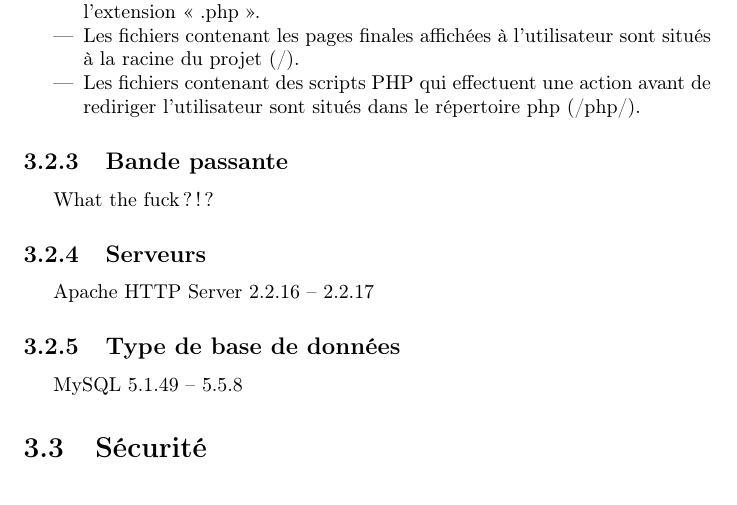
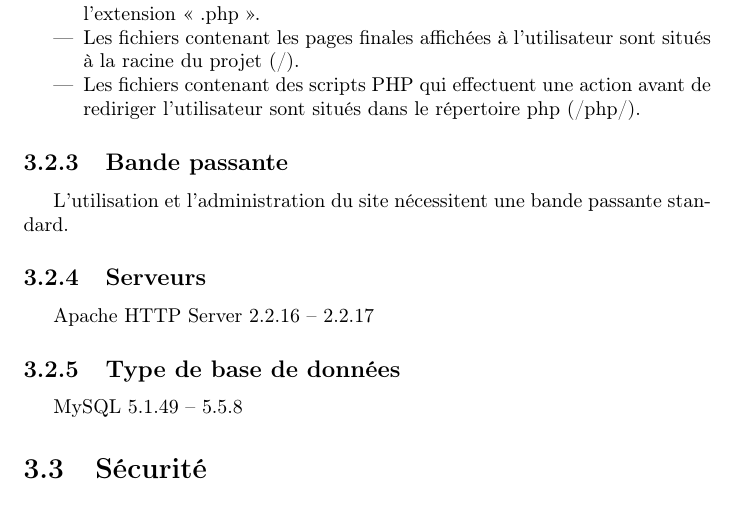
Before and after one commit to mdesharnais/mediatheque, a LaTeX document (documentation/documentFinal/documentFinal.tex): part of page 8 of 13, cut so that both start at the same text. Compiled offline with pdfLaTeX.

Commit message:
Ajout de la section « Bande passante » dans la documentation.

```diff
--- a/documentation/documentFinal/documentFinal.tex
+++ b/documentation/documentFinal/documentFinal.tex
@@ -133,7 +133,7 @@ Les conventions php utilisés sont les suivantes~:
 \end{itemize}
 
 \subsection{Bande passante}
-What the fuck?!?
+L'utilisation et l'administration du site nécessitent une bande passante standard.
 
 \subsection{Serveurs}
 Apache HTTP Server 2.2.16 -- 2.2.17
```
